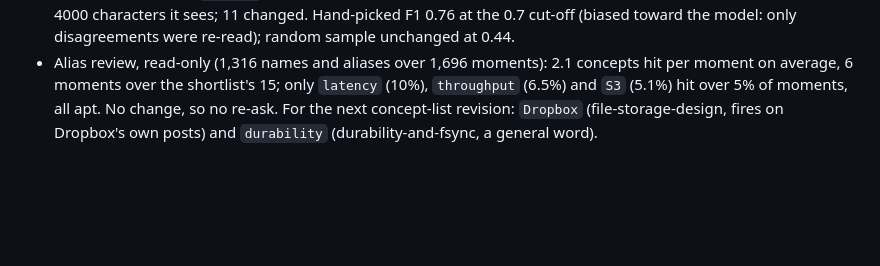
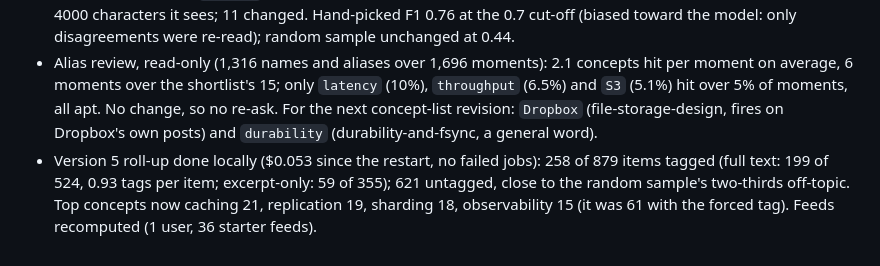
Before and after one commit to RISHIK92/interval, a Markdown page: docs/progress.md, the part around the change. Rendered like a GitHub page; blank space fills up the shorter version.

Commit message:
Progress: version 5 roll-up results

```diff
--- a/docs/progress.md
+++ b/docs/progress.md
@@ -1856,3 +1856,4 @@ P1-W1-S01 Workspace and tooling baseline: done 2026-10-25.
 - Done the same day: price tables checked against the providers' pages (`181cd53`); Gemini and Groq aren't in use for now (owner).
 - Labels second pass (`9016e2a`): the 12 hand-picked moments the Decider disagreed with were re-read against the 4000 characters it sees; 11 changed. Hand-picked F1 0.76 at the 0.7 cut-off (biased toward the model: only disagreements were re-read); random sample unchanged at 0.44.
 - Alias review, read-only (1,316 names and aliases over 1,696 moments): 2.1 concepts hit per moment on average, 6 moments over the shortlist's 15; only `latency` (10%), `throughput` (6.5%) and `S3` (5.1%) hit over 5% of moments, all apt. No change, so no re-ask. For the next concept-list revision: `Dropbox` (file-storage-design, fires on Dropbox's own posts) and `durability` (durability-and-fsync, a general word).
+- Version 5 roll-up done locally ($0.053 since the restart, no failed jobs): 258 of 879 items tagged (full text: 199 of 524, 0.93 tags per item; excerpt-only: 59 of 355); 621 untagged, close to the random sample's two-thirds off-topic. Top concepts now caching 21, replication 19, sharding 18, observability 15 (it was 61 with the forced tag). Feeds recomputed (1 user, 36 starter feeds).
```
